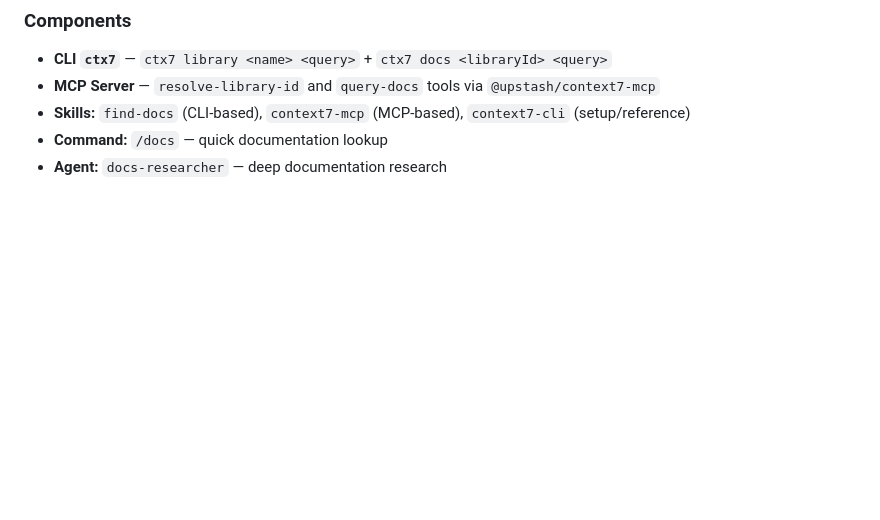
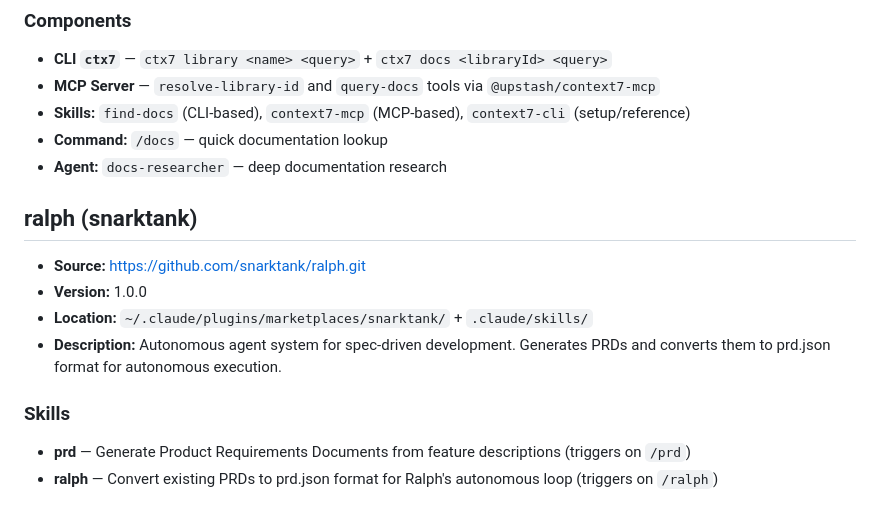
Before and after one commit to Samukao9/Claude-Code-Skills, a Markdown page: INSTALLED_PLUGINS.md, the part around the change. Drawn GitHub-style; blank space fills up the shorter version.

Commit message:
Add Ralph PRD generator and autonomous agent skills
Installed ralph v1.0.0 with /prd and /ralph skills for
spec-driven development and autonomous execution.

https://claude.ai/code/session_01QvcfkbGGdPLYcSyLvP1otS

```diff
--- a/INSTALLED_PLUGINS.md
+++ b/INSTALLED_PLUGINS.md
@@ -189,3 +189,15 @@
 - **Skills:** `find-docs` (CLI-based), `context7-mcp` (MCP-based), `context7-cli` (setup/reference)
 - **Command:** `/docs` — quick documentation lookup
 - **Agent:** `docs-researcher` — deep documentation research
+
+## ralph (snarktank)
+
+- **Source:** https://github.com/snarktank/ralph.git
+- **Version:** 1.0.0
+- **Location:** `~/.claude/plugins/marketplaces/snarktank/` + `.claude/skills/`
+- **Description:** Autonomous agent system for spec-driven development. Generates PRDs and converts them to prd.json format for autonomous execution.
+
+### Skills
+
+- **prd** — Generate Product Requirements Documents from feature descriptions (triggers on `/prd`)
+- **ralph** — Convert existing PRDs to prd.json format for Ralph's autonomous loop (triggers on `/ralph`)
```
Also changed, not shown: 2 other files.
